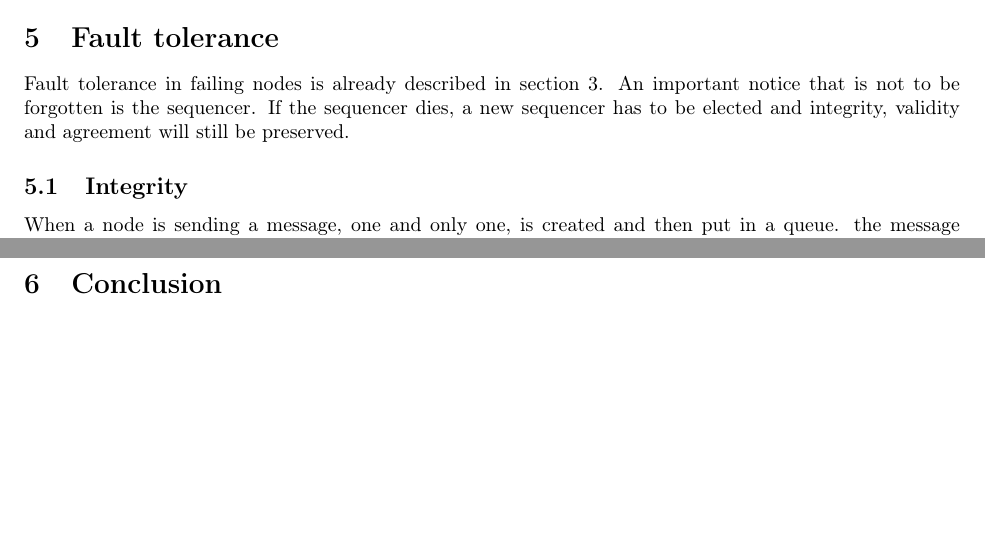
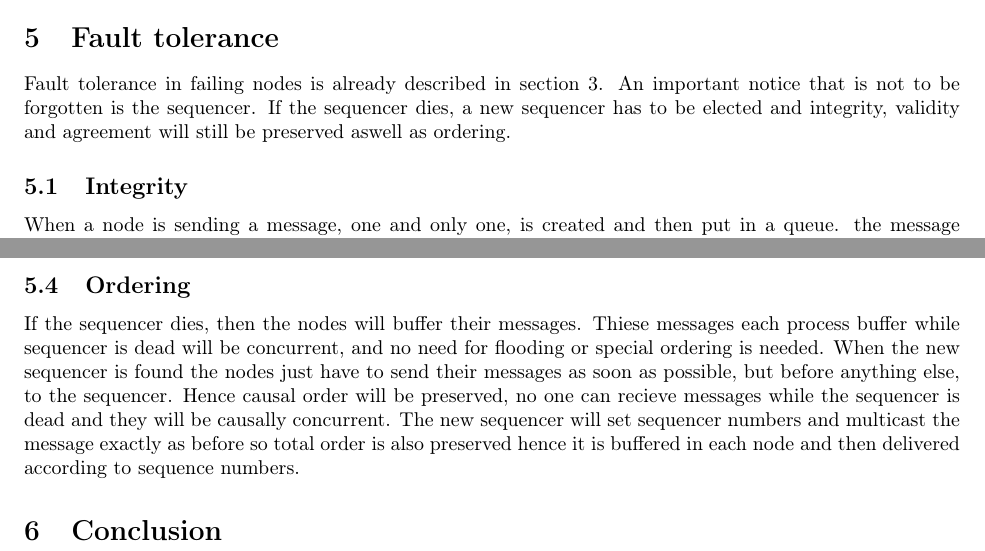
Before and after one commit to AndersNordin/tda297, a LaTeX document (Lab2/lab2.tex): two parts of pages 3 and 4 of 4, joined at a grey line, cut so that both start at the same text, the shorter picture padded with empty space. Compiled offline with pdfLaTeX.

Commit message:
fault ordering

```diff
--- a/Lab2/lab2.tex
+++ b/Lab2/lab2.tex
@@ -89,20 +89,33 @@
 % Same as validity, if it applies for one it applies for all.
 
 \section{Ordering}
-It is important in the protocol that the order of the messages is the same for all members of the network. Therefore in the following subsection it is described how the protocol satisfy total and causal order.
+  It is important in the protocol that the order of the messages is the same
+  for all members of the network. Therefore in the following subsection it is
+  described how the protocol satisfy total and causal order.
 
 \subsection{Total order}
-  The sequencer is the only one that takes care of the ordering. No one else is allowed to set a sequence numbers. If a message is sent, it has to be passed to the sequencer, get a sequence number, and then it is delivered back by a broadcast. When it is recieved it is not delivered, it has to be put to a queue untill the message with the next sequence number if found. Hence there is only one node that is allowed to set sequence numbers, and the  sequence numbers is unique, all the nodes will get a message with a sequence number.
+  The sequencer is the only one that takes care of the ordering.
+  No one else is allowed to set a sequence numbers. If a message
+  is sent, it has to be passed to the sequencer, get a sequence
+  number, and then it is delivered back by a broadcast. When it
+  is recieved it is not delivered, it has to be put to a queue
+  untill the message with the next sequence number if found.
+  Hence there is only one node that is allowed to set sequence
+  numbers, and the  sequence numbers is unique, all the nodes
+  will get a message with a sequence number.
 
 \subsection{Causal order}
 \section{Fault tolerance}
   Fault tolerance in failing nodes is already described in section \ref{reliability}.
-  An important notice that is not to be forgotten is the sequencer. If the sequencer dies, a new sequencer has to be elected and integrity, validity and agreement will still be preserved.
-
+  An important notice that is not to be forgotten is the sequencer. If the sequencer
+  dies, a new sequencer has to be elected and integrity, validity and agreement will
+  still be preserved aswell as ordering.
   \subsection{Integrity}
     When a node is sending a message, one and only one, is created and then put in a queue.
     the message together with an unique id specific for that processor. When the message then is
-    received from the broadcast it is then removed. This means that if and only if a message is sent, it    will be present in the sending nodes send buffer, and if and only if the message is broadcasted it is removed from the buffer. No where will it be duplicates.
+    received from the broadcast it is then removed. This means that if and only if a message is
+    sent, it    will be present in the sending nodes send buffer, and if and only if the message
+    is broadcasted it is removed from the buffer. No where will it be duplicates.
 
   \subsection{Validity}
     If a node containing the sequencer crashes, the other nodes will place their messages in their
@@ -116,6 +129,14 @@ It is important in the protocol that the order of the messages is the same for a
     When a new sequencer is elected, the elected process will send a special message to the other nodes
     that it is the new sequencer, hence the single one is elected, and it and only itself sends the
     messages to all other nodes to be updated, no one will be without a notion of the new leader
+  \subsection{Ordering}
+    If the sequencer dies, then the nodes will buffer their messages. Thiese messages
+    each process buffer while sequencer is dead will be concurrent, and no need for flooding or special
+    ordering is needed. When the new sequencer is found the nodes just have to send their messages as soon
+    as possible, but before anything else, to the sequencer. Hence causal order will be preserved, no one
+    can recieve messages while the sequencer is dead and they will be causally concurrent. The new sequencer
+    will set sequencer numbers and multicast the message exactly as before so total order is also preserved
+    hence it is buffered in each node and then delivered according to sequence numbers.
 
 \section{Conclusion}
 \end{document}
```
